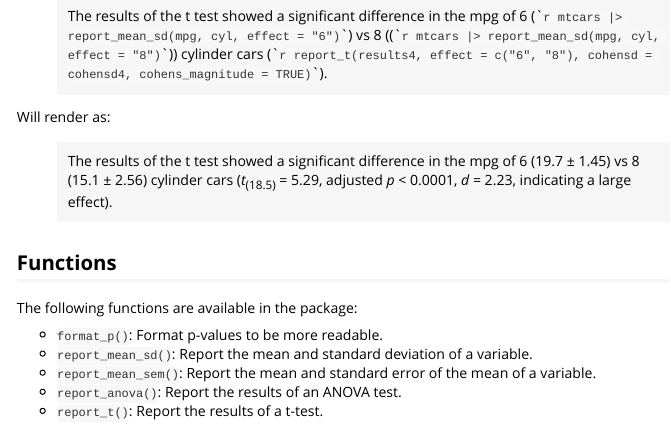
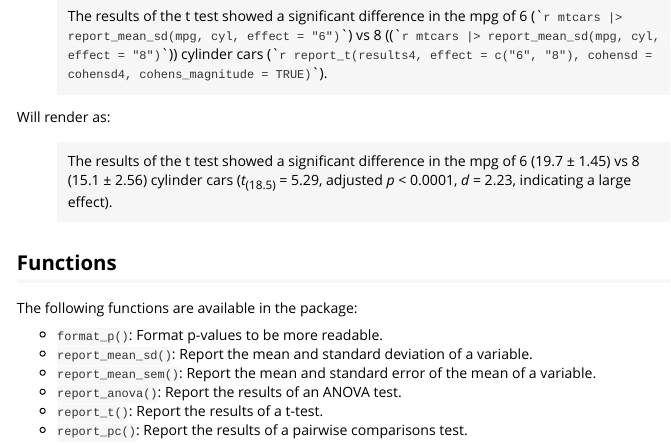
Before and after one commit to KyleOfCanada/statsreportr, an R Markdown document (vignettes/statsreportr.Rmd): the page in a window 1100 px wide, from 1460 px down. Rendered offline with R 4.5, knitr and Pandoc, with nearby package versions.

Commit message:
add emmeans to Suggests; fix News; update vignette

```diff
--- a/vignettes/statsreportr.Rmd
+++ b/vignettes/statsreportr.Rmd
@@ -93,3 +93,4 @@ The following functions are available in the package:
 - `report_mean_sem()`: Report the mean and standard error of the mean of a variable.
 - `report_anova()`: Report the results of an ANOVA test.
 - `report_t()`: Report the results of a t-test.
+- `report_pc()`: Report the results of a pairwise comparisons test.
```
Also changed, not shown: NEWS.md (+1 -1 lines), 1 other file.
